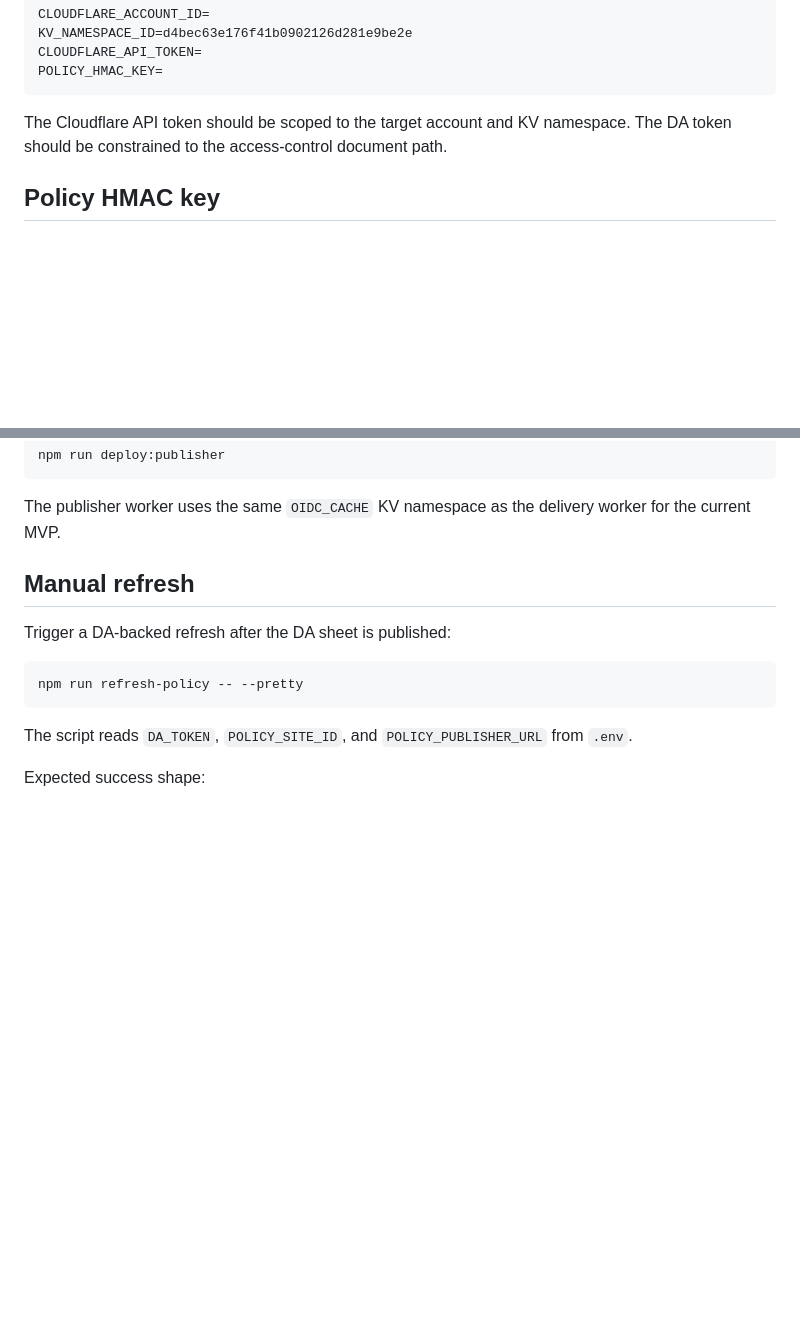
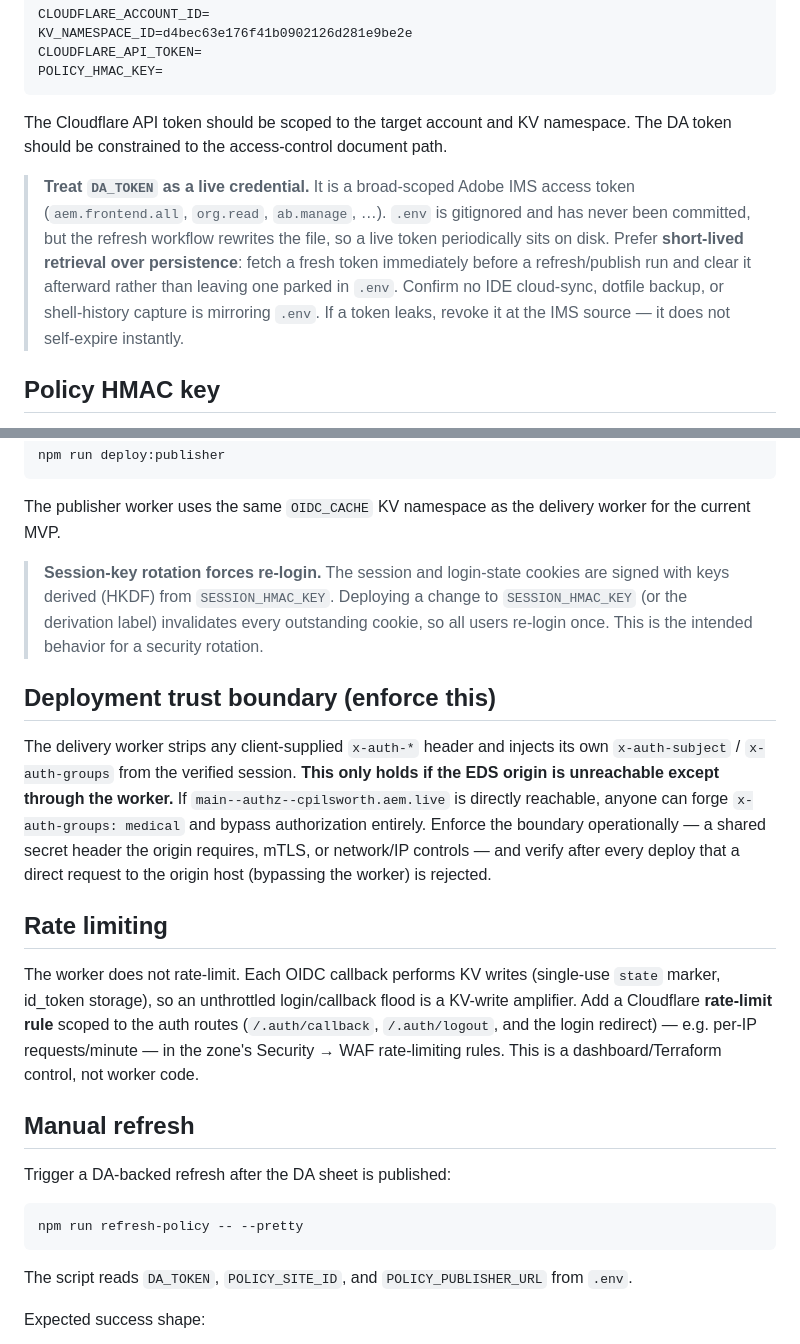
Before and after one commit to cpilsworth/research, a Markdown page: oidc-worker-gate/operations.md, 2 parts joined by grey strips. Rendered like a GitHub page; blank space fills up the shorter version.

```diff
--- a/oidc-worker-gate/operations.md
+++ b/oidc-worker-gate/operations.md
@@ -35,6 +35,14 @@ POLICY_HMAC_KEY=
 The Cloudflare API token should be scoped to the target account and KV namespace. The DA
 token should be constrained to the access-control document path.
 
+> **Treat `DA_TOKEN` as a live credential.** It is a broad-scoped Adobe IMS access token
+> (`aem.frontend.all`, `org.read`, `ab.manage`, …). `.env` is gitignored and has never been
+> committed, but the refresh workflow rewrites the file, so a live token periodically sits on
+> disk. Prefer **short-lived retrieval over persistence**: fetch a fresh token immediately
+> before a refresh/publish run and clear it afterward rather than leaving one parked in `.env`.
+> Confirm no IDE cloud-sync, dotfile backup, or shell-history capture is mirroring `.env`. If a
+> token leaks, revoke it at the IMS source — it does not self-expire instantly.
+
 ## Policy HMAC key
 
 `POLICY_HMAC_KEY` is a shared secret between the publisher and delivery workers. Generate
@@ -66,6 +74,29 @@ npm run deploy:publisher
 
 The publisher worker uses the same `OIDC_CACHE` KV namespace as the delivery worker for the
 current MVP.
+
+> **Session-key rotation forces re-login.** The session and login-state cookies are signed
+> with keys derived (HKDF) from `SESSION_HMAC_KEY`. Deploying a change to `SESSION_HMAC_KEY`
+> (or the derivation label) invalidates every outstanding cookie, so all users re-login once.
+> This is the intended behavior for a security rotation.
+
+## Deployment trust boundary (enforce this)
+
+The delivery worker strips any client-supplied `x-auth-*` header and injects its own
+`x-auth-subject` / `x-auth-groups` from the verified session. **This only holds if the EDS
+origin is unreachable except through the worker.** If `main--authz--cpilsworth.aem.live` is
+directly reachable, anyone can forge `x-auth-groups: medical` and bypass authorization
+entirely. Enforce the boundary operationally — a shared secret header the origin requires,
+mTLS, or network/IP controls — and verify after every deploy that a direct request to the
+origin host (bypassing the worker) is rejected.
+
+## Rate limiting
+
+The worker does not rate-limit. Each OIDC callback performs KV writes (single-use `state`
+marker, id_token storage), so an unthrottled login/callback flood is a KV-write amplifier.
+Add a Cloudflare **rate-limit rule** scoped to the auth routes (`/.auth/callback`,
+`/.auth/logout`, and the login redirect) — e.g. per-IP requests/minute — in the zone's
+Security → WAF rate-limiting rules. This is a dashboard/Terraform control, not worker code.
 
 ## Manual refresh
 
```
Also changed, not shown: oidc-worker-gate/README.md (+32 -16 lines).
